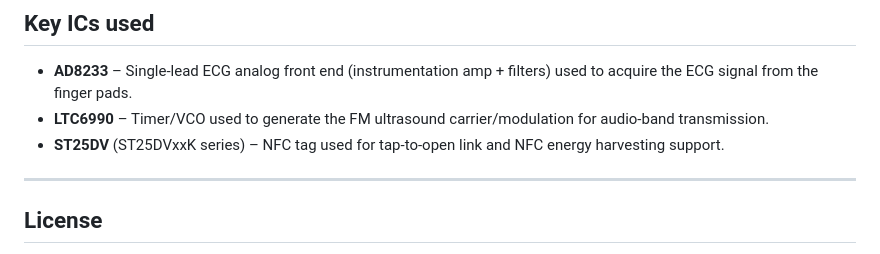
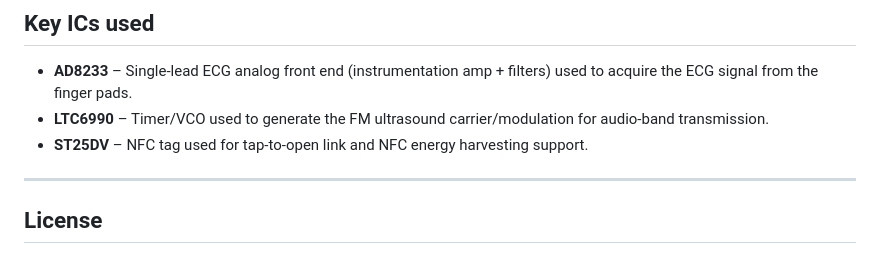
Before and after one commit to SiBowald/ecg-pcb-business-card, a Markdown page: README.md, the part around the change. Rendered like a GitHub page.

```diff
--- a/README.md
+++ b/README.md
@@ -164,7 +164,7 @@ If you do scope/DAQ measurements on the card, the cleanest approach is to use a
 
 - **AD8233** – Single-lead ECG analog front end (instrumentation amp + filters) used to acquire the ECG signal from the finger pads.
 - **LTC6990** – Timer/VCO used to generate the FM ultrasound carrier/modulation for audio-band transmission.
-- **ST25DV** (ST25DVxxK series) – NFC tag used for tap-to-open link and NFC energy harvesting support.
+- **ST25DV** – NFC tag used for tap-to-open link and NFC energy harvesting support.
 
 ---
 
```
